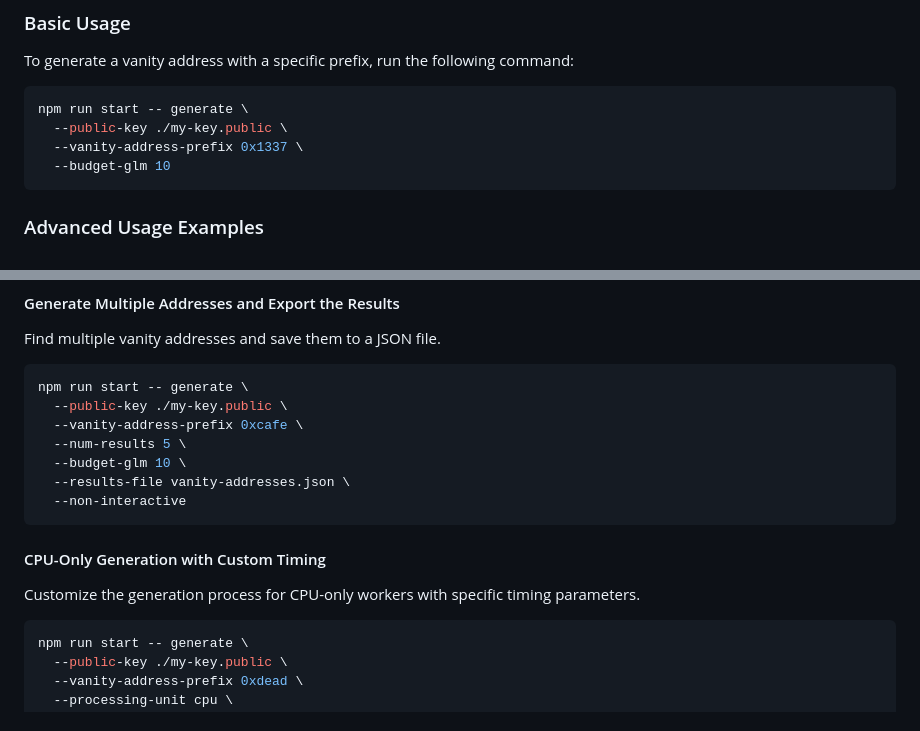
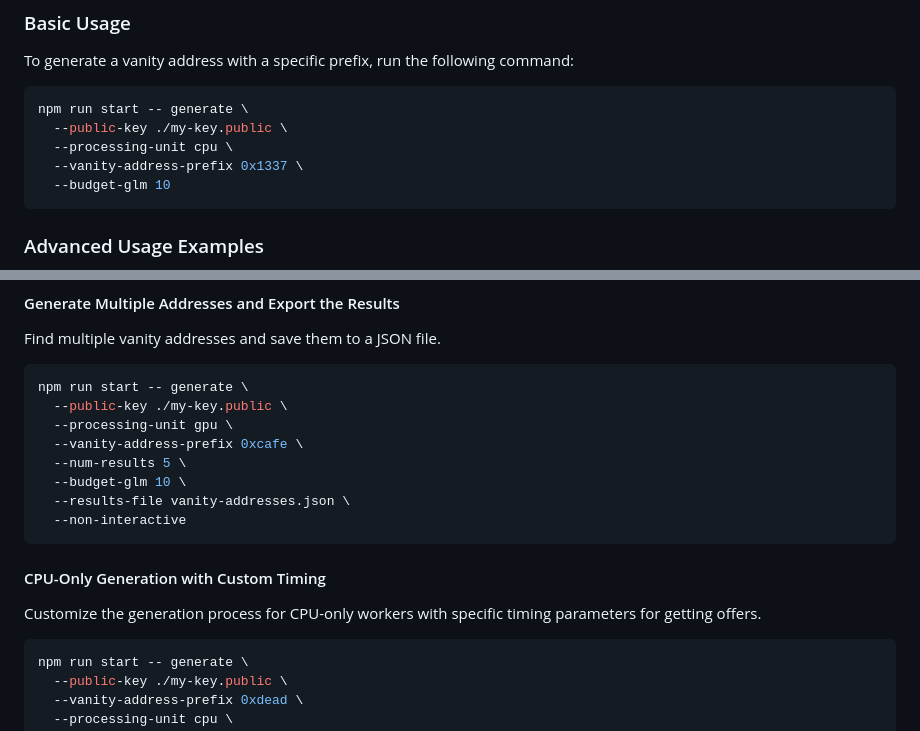
Before and after one commit to golem-vanity-market/vanity-market-cli, a Markdown page: cli/README_public.md, 2 parts joined by grey strips. Drawn GitHub-style.

````diff
--- a/cli/README_public.md
+++ b/cli/README_public.md
@@ -125,6 +125,7 @@ To generate a vanity address with a specific prefix, run the following command:
 ```bash
 npm run start -- generate \
   --public-key ./my-key.public \
+  --processing-unit cpu \
   --vanity-address-prefix 0x1337 \
   --budget-glm 10
 ```
@@ -151,6 +152,7 @@ Find multiple vanity addresses and save them to a JSON file.
 ```bash
 npm run start -- generate \
   --public-key ./my-key.public \
+  --processing-unit gpu \
   --vanity-address-prefix 0xcafe \
   --num-results 5 \
   --budget-glm 10 \
@@ -160,7 +162,7 @@ npm run start -- generate \
 
 #### CPU-Only Generation with Custom Timing
 
-Customize the generation process for CPU-only workers with specific timing parameters.
+Customize the generation process for CPU-only workers with specific timing parameters for getting offers.
 
 ```bash
 npm run start -- generate \
````
